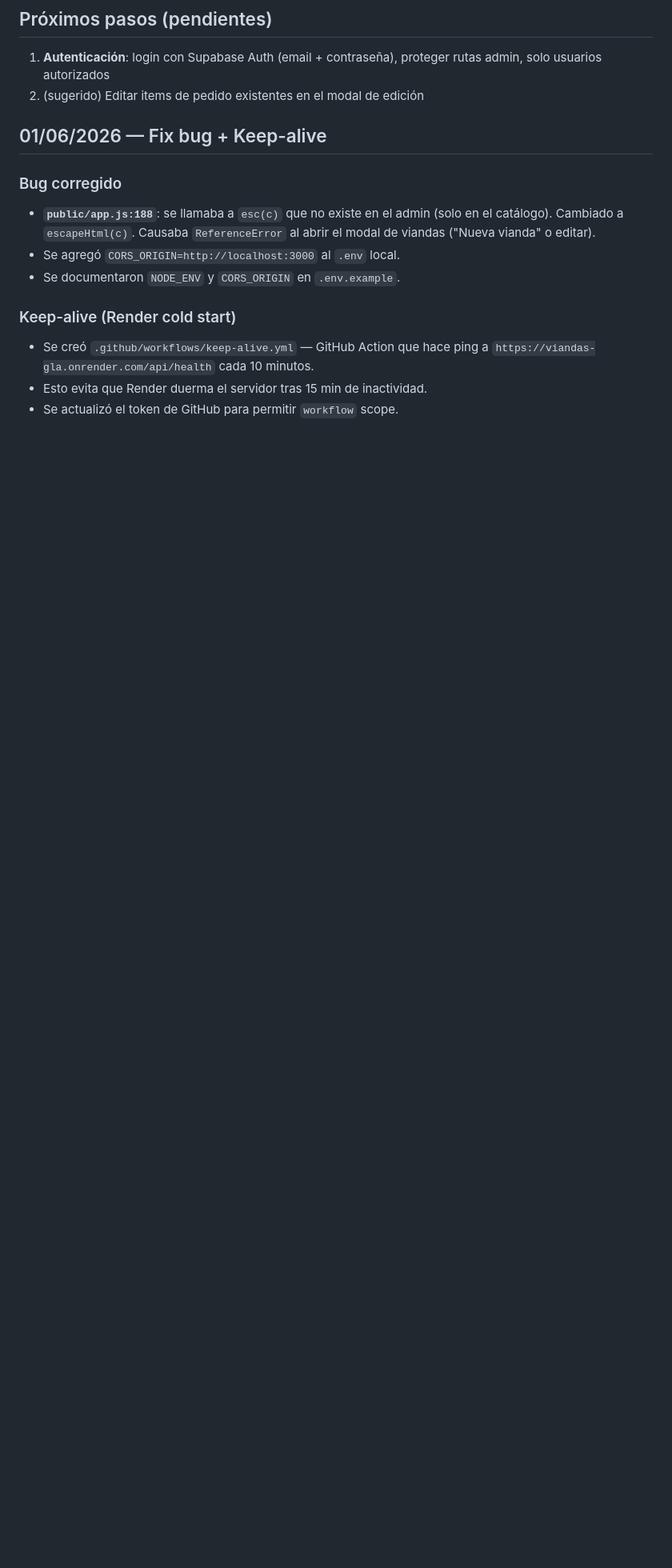
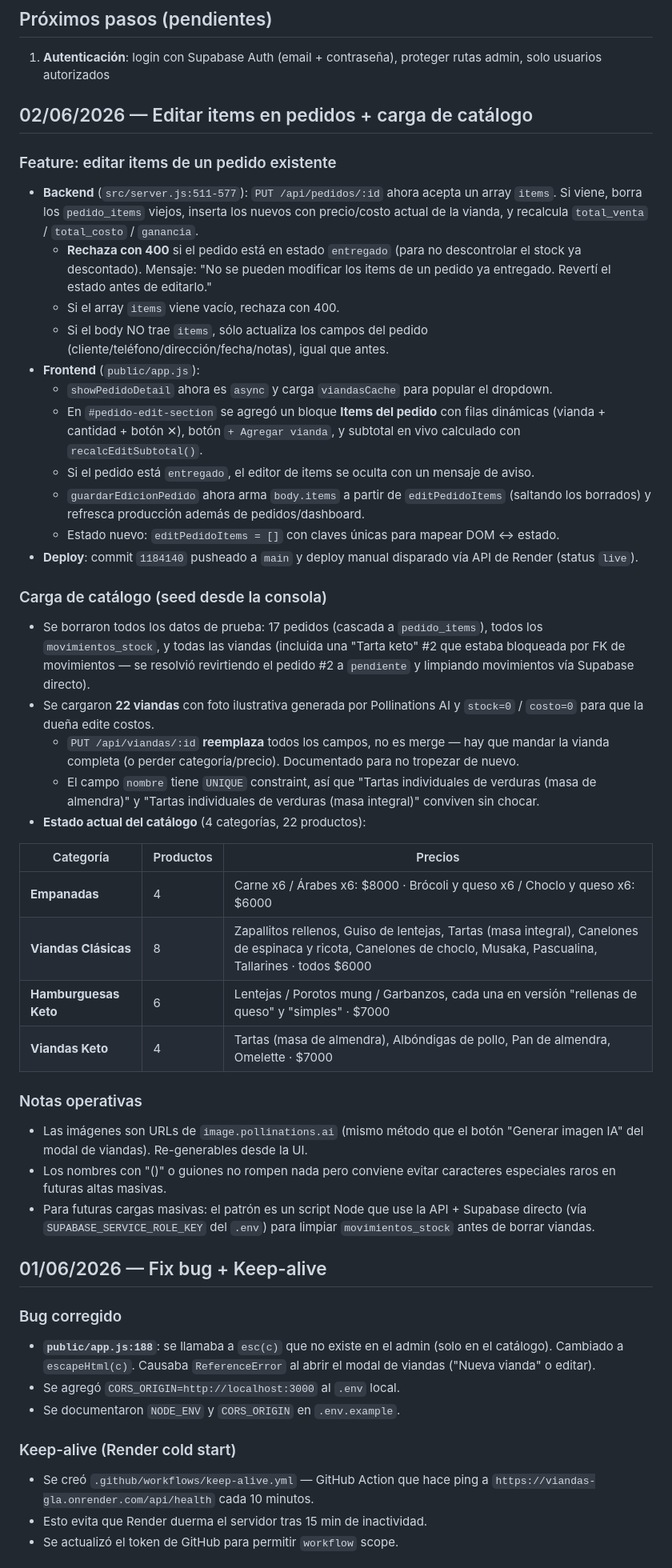
Before and after one commit to samherdt-gh/viandas-gla, a Markdown page: AGENTS.md, the part around one of its changes. Shown at 80% size. GitHub-like rendering; blank space fills up the shorter version.

Commit message:
docs: AGENTS.md - edicion de items en pedidos + carga de catalogo 22 viandas

```diff
--- a/AGENTS.md
+++ b/AGENTS.md
@@ -271,7 +272,40 @@ const asyncHandler = (fn) => (req, res, next) =>
 
 ## Próximos pasos (pendientes)
 1. **Autenticación**: login con Supabase Auth (email + contraseña), proteger rutas admin, solo usuarios autorizados
-2. (sugerido) Editar items de pedido existentes en el modal de edición
+
+## 02/06/2026 — Editar items en pedidos + carga de catálogo
+
+### Feature: editar items de un pedido existente
+- **Backend** (`src/server.js:511-577`): `PUT /api/pedidos/:id` ahora acepta un array `items`. Si viene, borra los `pedido_items` viejos, inserta los nuevos con precio/costo actual de la vianda, y recalcula `total_venta` / `total_costo` / `ganancia`.
+  - **Rechaza con 400** si el pedido está en estado `entregado` (para no descontrolar el stock ya descontado). Mensaje: "No se pueden modificar los items de un pedido ya entregado. Revertí el estado antes de editarlo."
+  - Si el array `items` viene vacío, rechaza con 400.
+  - Si el body NO trae `items`, sólo actualiza los campos del pedido (cliente/teléfono/dirección/fecha/notas), igual que antes.
+- **Frontend** (`public/app.js`):
+  - `showPedidoDetail` ahora es `async` y carga `viandasCache` para popular el dropdown.
+  - En `#pedido-edit-section` se agregó un bloque **Items del pedido** con filas dinámicas (vianda + cantidad + botón ✕), botón `+ Agregar vianda`, y subtotal en vivo calculado con `recalcEditSubtotal()`.
+  - Si el pedido está `entregado`, el editor de items se oculta con un mensaje de aviso.
+  - `guardarEdicionPedido` ahora arma `body.items` a partir de `editPedidoItems` (saltando los borrados) y refresca producción además de pedidos/dashboard.
+  - Estado nuevo: `editPedidoItems = []` con claves únicas para mapear DOM ↔ estado.
+- **Deploy**: commit `1184140` pusheado a `main` y deploy manual disparado vía API de Render (status `live`).
+
+### Carga de catálogo (seed desde la consola)
+- Se borraron todos los datos de prueba: 17 pedidos (cascada a `pedido_items`), todos los `movimientos_stock`, y todas las viandas (incluida una "Tarta keto" #2 que estaba bloqueada por FK de movimientos — se resolvió revirtiendo el pedido #2 a `pendiente` y limpiando movimientos vía Supabase directo).
+- Se cargaron **22 viandas** con foto ilustrativa generada por Pollinations AI y `stock=0` / `costo=0` para que la dueña edite costos.
+  - `PUT /api/viandas/:id` **reemplaza** todos los campos, no es merge — hay que mandar la vianda completa (o perder categoría/precio). Documentado para no tropezar de nuevo.
+  - El campo `nombre` tiene `UNIQUE` constraint, así que "Tartas individuales de verduras (masa de almendra)" y "Tartas individuales de verduras (masa integral)" conviven sin chocar.
+- **Estado actual del catálogo** (4 categorías, 22 productos):
+
+| Categoría | Productos | Precios |
+|-----------|-----------|---------|
+| **Empanadas** | 4 | Carne x6 / Árabes x6: $8000 · Brócoli y queso x6 / Choclo y queso x6: $6000 |
+| **Viandas Clásicas** | 8 | Zapallitos rellenos, Guiso de lentejas, Tartas (masa integral), Canelones de espinaca y ricota, Canelones de choclo, Musaka, Pascualina, Tallarines · todos $6000 |
+| **Hamburguesas Keto** | 6 | Lentejas / Porotos mung / Garbanzos, cada una en versión "rellenas de queso" y "simples" · $7000 |
+| **Viandas Keto** | 4 | Tartas (masa de almendra), Albóndigas de pollo, Pan de almendra, Omelette · $7000 |
+
+### Notas operativas
+- Las imágenes son URLs de `image.pollinations.ai` (mismo método que el botón "Generar imagen IA" del modal de viandas). Re-generables desde la UI.
+- Los nombres con "()" o guiones no rompen nada pero conviene evitar caracteres especiales raros en futuras altas masivas.
+- Para futuras cargas masivas: el patrón es un script Node que use la API + Supabase directo (vía `SUPABASE_SERVICE_ROLE_KEY` del `.env`) para limpiar `movimientos_stock` antes de borrar viandas.
 
 ## 01/06/2026 — Fix bug + Keep-alive
 
```
Also changed, not shown: other parts of AGENTS.md (+1 -0 lines).
